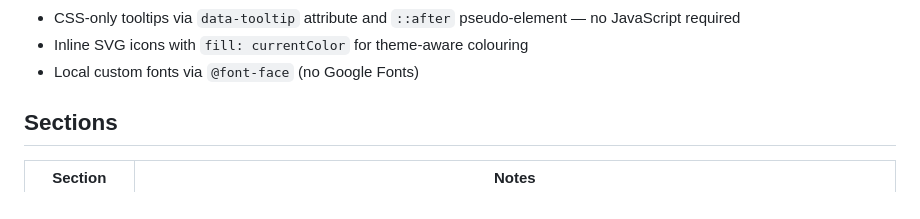
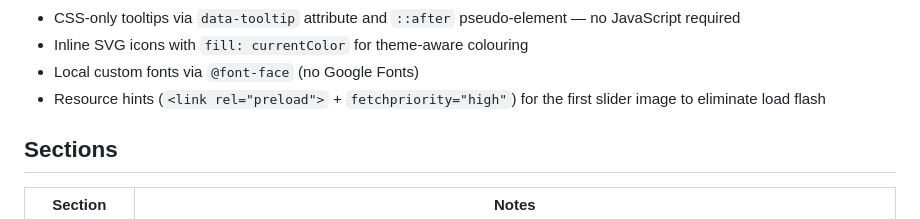
Before and after one commit to spolivin/massage-landing, a Markdown page: README.md, the part around the change. GitHub-like rendering.

Commit message:
docs(readme): add description of slider image loading strategy

```diff
--- a/README.md
+++ b/README.md
@@ -20,6 +20,7 @@ This project is a frontend skills showcase. The business, brand, content, and co
 - CSS-only tooltips via `data-tooltip` attribute and `::after` pseudo-element — no JavaScript required
 - Inline SVG icons with `fill: currentColor` for theme-aware colouring
 - Local custom fonts via `@font-face` (no Google Fonts)
+- Resource hints (`<link rel="preload">` + `fetchpriority="high"`) for the first slider image to eliminate load flash
 
 ## Sections
 
```
